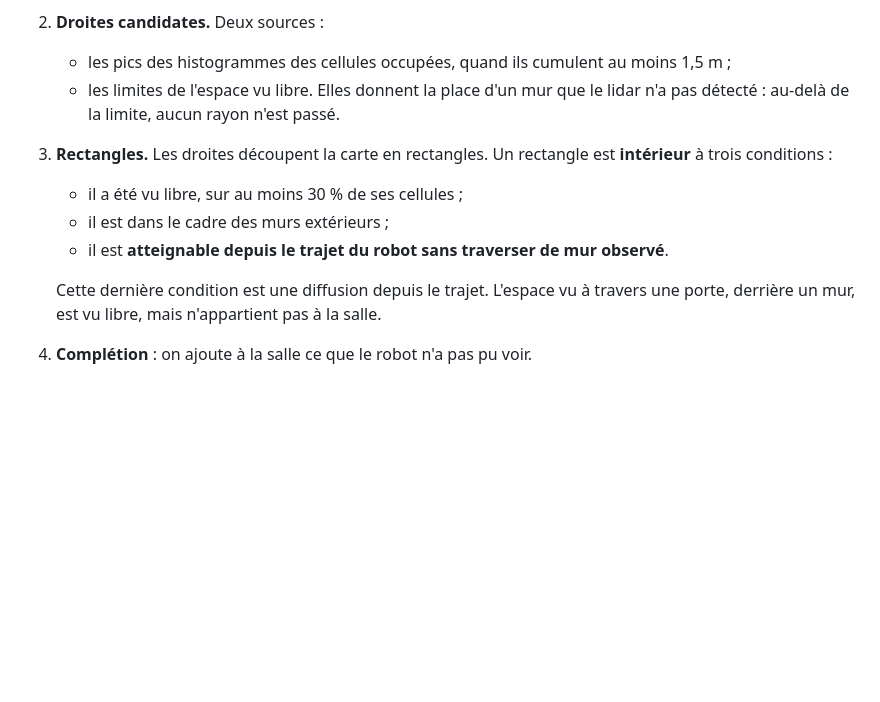
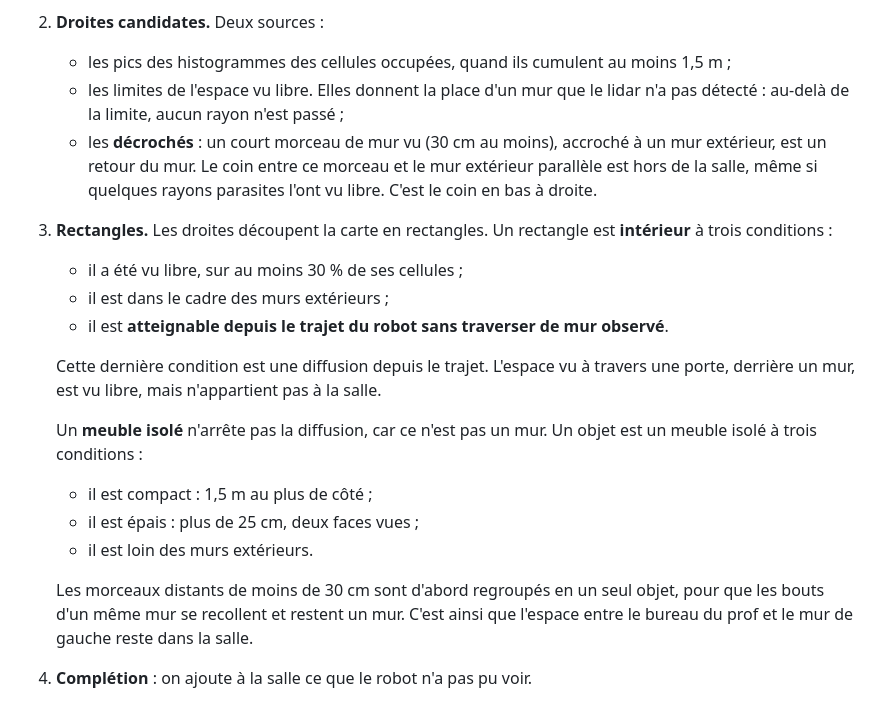
Before and after one commit to yohann869-CMDmaker/ld06-slam, a Markdown page: docs/rapport_slam_reel.md, the part around one of its changes. GitHub-like rendering; blank space fills up the shorter version.

```diff
--- a/docs/rapport_slam_reel.md
+++ b/docs/rapport_slam_reel.md
@@ -143,7 +147,10 @@ plans en intérieur encombré :
 2. **Droites candidates.** Deux sources :
    - les pics des histogrammes des cellules occupées, quand ils cumulent au moins 1,5 m ;
    - les limites de l'espace vu libre. Elles donnent la place d'un mur que le lidar n'a pas
-     détecté : au-delà de la limite, aucun rayon n'est passé.
+     détecté : au-delà de la limite, aucun rayon n'est passé ;
+   - les **décrochés** : un court morceau de mur vu (30 cm au moins), accroché à un mur extérieur,
+     est un retour du mur. Le coin entre ce morceau et le mur extérieur parallèle est hors de la
+     salle, même si quelques rayons parasites l'ont vu libre. C'est le coin en bas à droite.
 3. **Rectangles.** Les droites découpent la carte en rectangles. Un rectangle est **intérieur** à
    trois conditions :
    - il a été vu libre, sur au moins 30 % de ses cellules ;
@@ -152,6 +159,16 @@ plans en intérieur encombré :
 
    Cette dernière condition est une diffusion depuis le trajet. L'espace vu à travers une porte,
    derrière un mur, est vu libre, mais n'appartient pas à la salle.
+
+   Un **meuble isolé** n'arrête pas la diffusion, car ce n'est pas un mur. Un objet est un meuble
+   isolé à trois conditions :
+   - il est compact : 1,5 m au plus de côté ;
+   - il est épais : plus de 25 cm, deux faces vues ;
+   - il est loin des murs extérieurs.
+
+   Les morceaux distants de moins de 30 cm sont d'abord regroupés en un seul objet, pour que les
+   bouts d'un même mur se recollent et restent un mur. C'est ainsi que l'espace entre le bureau du
+   prof et le mur de gauche reste dans la salle.
 4. **Complétion** : on ajoute à la salle ce que le robot n'a pas pu voir.
    - Un rectangle jamais vu, collé à l'intérieur sans mur entre eux, devient intérieur : c'est le
      cas d'un coin inaccessible.
```
Also changed, not shown: other parts of docs/rapport_slam_reel.md (+24 -13 lines), docs/passation.md (+4 -2 lines), docs/slam_usb_20261104.md (+9 -7 lines), docs/img/slam_usb_20261104_finale.png, docs/img/slam_usb_20261104_finale_superposition.png, docs/img/slam_usb_20261104_reconstruction.png, docs/img/slam_usb_20261104_trajet.png, 2 other files.
